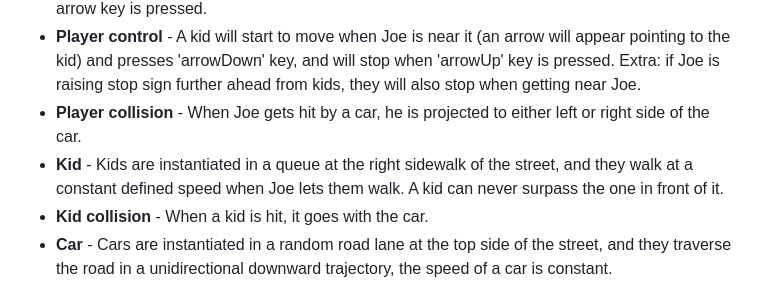
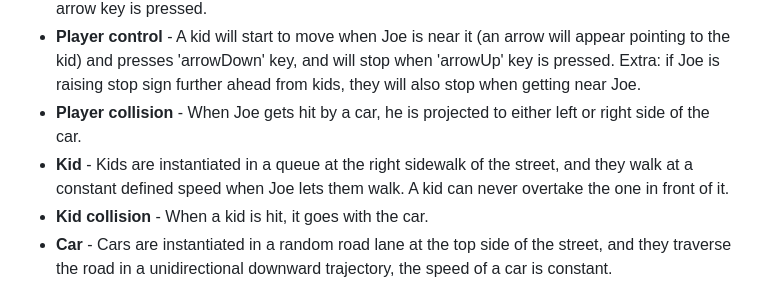
Before and after one commit to YZ1GO/L.EIC014_LDTS_PRJ, a Markdown page: docs/README.md, the part around the change. Drawn GitHub-style.

Commit message:
change 1 word

```diff
--- a/docs/README.md
+++ b/docs/README.md
@@ -25,7 +25,7 @@ This project was developed by Bruno Huang (up202207517@fe.up.pt) and Ricardo Yan
 - **Player movement** - The game character (Joe) is able to move left or right when corresponding arrow key is pressed.
 - **Player control** - A kid will start to move when Joe is near it (an arrow will appear pointing to the kid) and presses 'arrowDown' key, and will stop when 'arrowUp' key is pressed. Extra: if Joe is raising stop sign further ahead from kids, they will also stop when getting near Joe.
 - **Player collision** - When Joe gets hit by a car, he is projected to either left or right side of the car.
-- **Kid** - Kids are instantiated in a queue at the right sidewalk of the street, and they walk at a constant defined speed when Joe lets them walk. A kid can never surpass the one in front of it.
+- **Kid** - Kids are instantiated in a queue at the right sidewalk of the street, and they walk at a constant defined speed when Joe lets them walk. A kid can never overtake the one in front of it.
 - **Kid collision** - When a kid is hit, it goes with the car.
 - **Car** - Cars are instantiated in a random road lane at the top side of the street, and they traverse the road in a unidirectional downward trajectory, the speed of a car is constant.
 - **Score** - For every kid passing to the left sidewalk of the street player gets 100 points. If Joe gets hit by a car points are taken (quantity defined by hit position: 8 if near center of car, 6, 4, 2 as Joe is hit further from car center);
```
